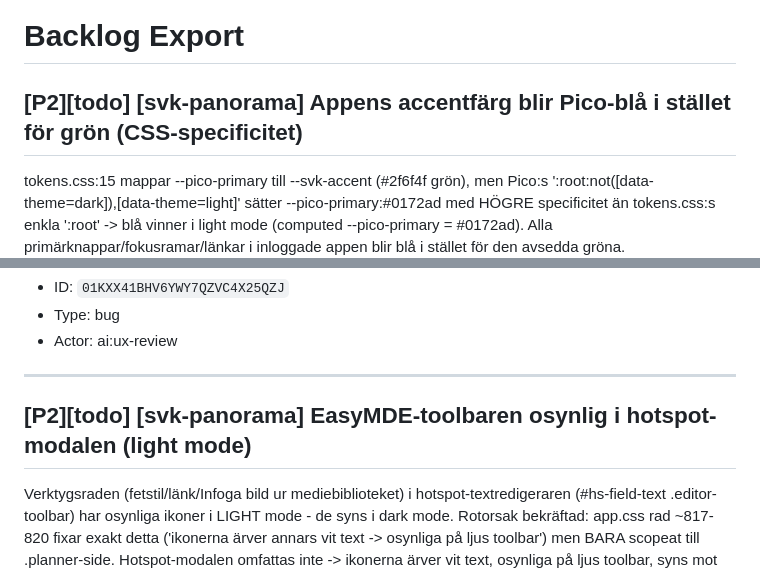
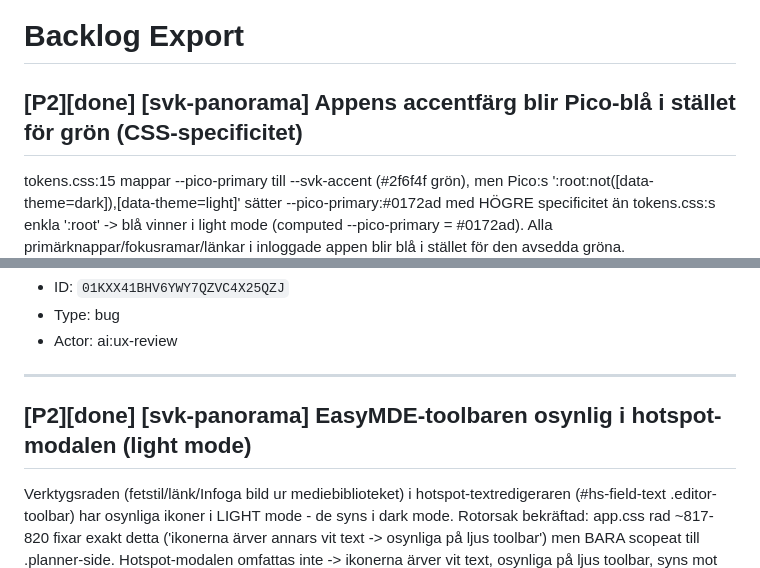
Before and after one commit to Armandur/svk-panorama, a Markdown page: backlog.md, 2 parts joined by grey strips. GitHub-like rendering.

Commit message:
Uppdatera backlog.md-spegel (TASK-109/110 done)
Co-Authored-By: Claude Opus 4.8 <noreply@anthropic.com>
Claude-Session: https://claude.ai/code/session_01BR8vbXsiXXfPA997rAfHnz

```diff
--- a/backlog.md
+++ b/backlog.md
@@ -1,6 +1,6 @@
 # Backlog Export
 
-## [P2][todo] [svk-panorama] Appens accentfärg blir Pico-blå i stället för grön (CSS-specificitet)
+## [P2][done] [svk-panorama] Appens accentfärg blir Pico-blå i stället för grön (CSS-specificitet)
 
 tokens.css:15 mappar --pico-primary till --svk-accent (#2f6f4f grön), men Pico:s ':root:not([data-theme=dark]),[data-theme=light]' sätter --pico-primary:#0172ad med HÖGRE specificitet än tokens.css:s enkla ':root' -> blå vinner i light mode (computed --pico-primary = #0172ad). Alla primärknappar/fokusramar/länkar i inloggade appen blir blå i stället för den avsedda gröna. (Landningssidan är en separat beige/röd sida - 'grönt' kommer ur tokens.css, appens avsedda accent.) Klart nar: --pico-primary renderar grönt (#2f6f4f light / #4fa87a dark) i appen. Fix: matcha Pico:s selektor-specificitet i tokens.css (':root:not([data-theme=dark]),[data-theme=light]' + dark-motsvarigheten) eller !important på --pico-primary. Ev. följd-beslut: dra in landningssidan i samma gröna palett för genomgående identitet. Verifiera: computed style av --pico-primary på /editor ska vara grön.
 
@@ -10,7 +10,7 @@ tokens.css:15 mappar --pico-primary till --svk-accent (#2f6f4f grön), men Pico:
 
 ---
 
-## [P2][todo] [svk-panorama] EasyMDE-toolbaren osynlig i hotspot-modalen (light mode)
+## [P2][done] [svk-panorama] EasyMDE-toolbaren osynlig i hotspot-modalen (light mode)
 
 Verktygsraden (fetstil/länk/Infoga bild ur mediebiblioteket) i hotspot-textredigeraren (#hs-field-text .editor-toolbar) har osynliga ikoner i LIGHT mode - de syns i dark mode. Rotorsak bekräftad: app.css rad ~817-820 fixar exakt detta ('ikonerna ärver annars vit text -> osynliga på ljus toolbar') men BARA scopeat till .planner-side. Hotspot-modalen omfattas inte -> ikonerna ärver vit text, osynliga på ljus toolbar, syns mot mörk bakgrund i dark mode. Knappen 'Infoga bild ur mediebiblioteket' (enda vägen till poolbilder i en hotspot) blir odiscoverable. Klart nar: toolbar-ikonerna syns i BÅDE light och dark mode i hotspot-modalen. Fix: utöka den läsbara-färg-regeln (color: #2c3e50 el. tokenbaserad) till #hs-field-text .editor-toolbar button/i, eller gör den container-oberoende. Verifiera: shot av hotspot-modalen i light mode, ikonerna ska synas.
 
```
